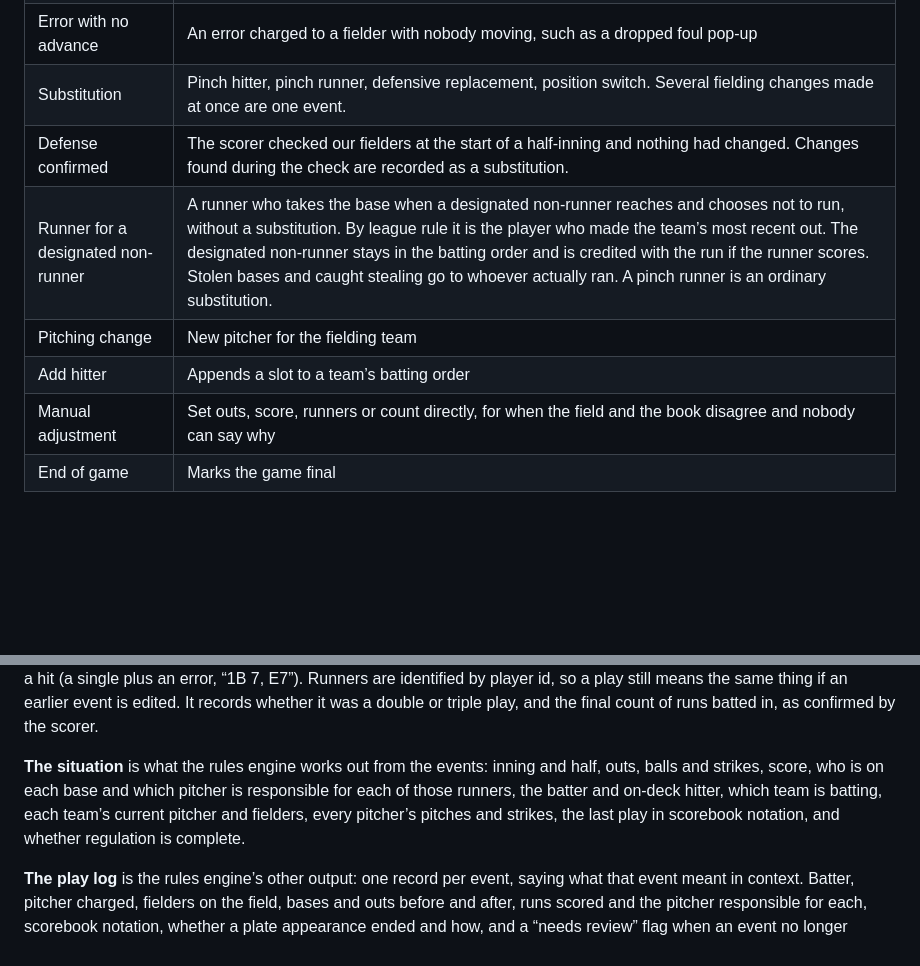
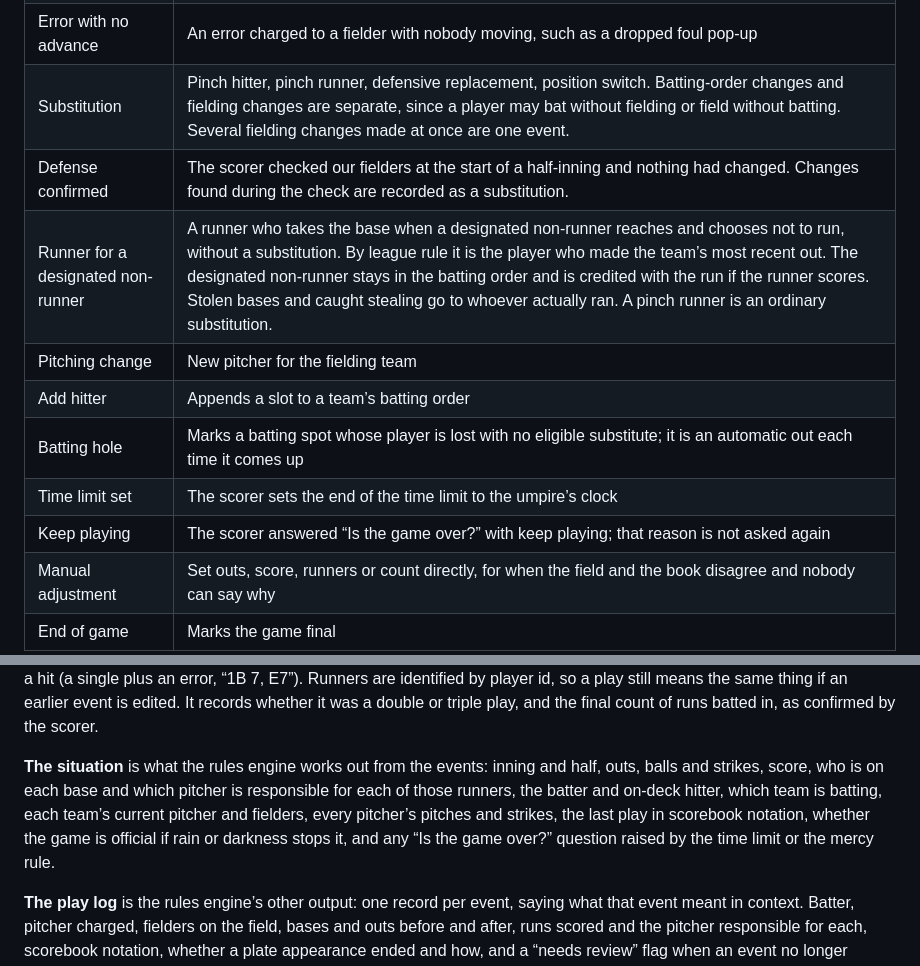
Before and after one commit to MikeyJarrell/baseball, a Markdown page: plan/architecture.md, 2 parts joined by grey strips. Rendered like a GitHub page; blank space fills up the shorter version.

Commit message:
Match the plan's vocabulary to the rule-book foundation
Co-Authored-By: Claude Opus 5.5 <noreply@anthropic.com>

```diff
--- a/plan/architecture.md
+++ b/plan/architecture.md
@@ -79,17 +79,20 @@ This is the agreement between builders. The foundation job writes it as real Swi
 | Ball in play | One complete play: see below. Counts as a pitch. |
 | Runner action | Between pitches: one or more runners each with a reason (stolen base, caught stealing, pickoff, wild pitch, passed ball, balk, advance on error, defensive indifference, out on appeal), the fielders who made any out, and any error. A double steal is one event. |
 | Error with no advance | An error charged to a fielder with nobody moving, such as a dropped foul pop-up |
-| Substitution | Pinch hitter, pinch runner, defensive replacement, position switch. Several fielding changes made at once are one event. |
+| Substitution | Pinch hitter, pinch runner, defensive replacement, position switch. Batting-order changes and fielding changes are separate, since a player may bat without fielding or field without batting. Several fielding changes made at once are one event. |
 | Defense confirmed | The scorer checked our fielders at the start of a half-inning and nothing had changed. Changes found during the check are recorded as a substitution. |
 | Runner for a designated non-runner | A runner who takes the base when a designated non-runner reaches and chooses not to run, without a substitution. By league rule it is the player who made the team’s most recent out. The designated non-runner stays in the batting order and is credited with the run if the runner scores. Stolen bases and caught stealing go to whoever actually ran. A pinch runner is an ordinary substitution. |
 | Pitching change | New pitcher for the fielding team |
 | Add hitter | Appends a slot to a team’s batting order |
+| Batting hole | Marks a batting spot whose player is lost with no eligible substitute; it is an automatic out each time it comes up |
+| Time limit set | The scorer sets the end of the time limit to the umpire’s clock |
+| Keep playing | The scorer answered “Is the game over?” with keep playing; that reason is not asked again |
 | Manual adjustment | Set outs, score, runners or count directly, for when the field and the book disagree and nobody can say why |
 | End of game | Marks the game final |
 
 **A play** records what happened to the batter (out, single, double, triple, home run, reached on error, fielder’s choice, sacrifice fly, sacrifice bunt, reached on dropped third strike, catcher’s interference), the kind of batted ball if known (ground ball, fly ball, line drive, pop-up, bunt), the fielders in the order they handled the ball, optionally where the ball went on the field (for a spray chart later), and where every runner, batter included, ended up: which base, scored, or out, with the fielders who made the out and any error that let a runner move, including a batter who takes an extra base on an error after a hit (a single plus an error, “1B 7, E7”). Runners are identified by player id, so a play still means the same thing if an earlier event is edited. It records whether it was a double or triple play, and the final count of runs batted in, as confirmed by the scorer.
 
-**The situation** is what the rules engine works out from the events: inning and half, outs, balls and strikes, score, who is on each base and which pitcher is responsible for each of those runners, the batter and on-deck hitter, which team is batting, each team’s current pitcher and fielders, every pitcher’s pitches and strikes, the last play in scorebook notation, and whether regulation is complete.
+**The situation** is what the rules engine works out from the events: inning and half, outs, balls and strikes, score, who is on each base and which pitcher is responsible for each of those runners, the batter and on-deck hitter, which team is batting, each team’s current pitcher and fielders, every pitcher’s pitches and strikes, the last play in scorebook notation, whether the game is official if rain or darkness stops it, and any “Is the game over?” question raised by the time limit or the mercy rule.
 
 **The play log** is the rules engine’s other output: one record per event, saying what that event meant in context. Batter, pitcher charged, fielders on the field, bases and outs before and after, runs scored and the pitcher responsible for each, scorebook notation, whether a plate appearance ended and how, and a “needs review” flag when an event no longer makes sense after an earlier one was edited. Stats are computed from the play log, so the rules of the game live in one place. `SampleData` includes a hand-written play log for the complete sample game, so stats can be built before the engine exists.
 
```
Also changed, not shown: plan/briefs/screen-at-bat.md (+1 -1 lines).
